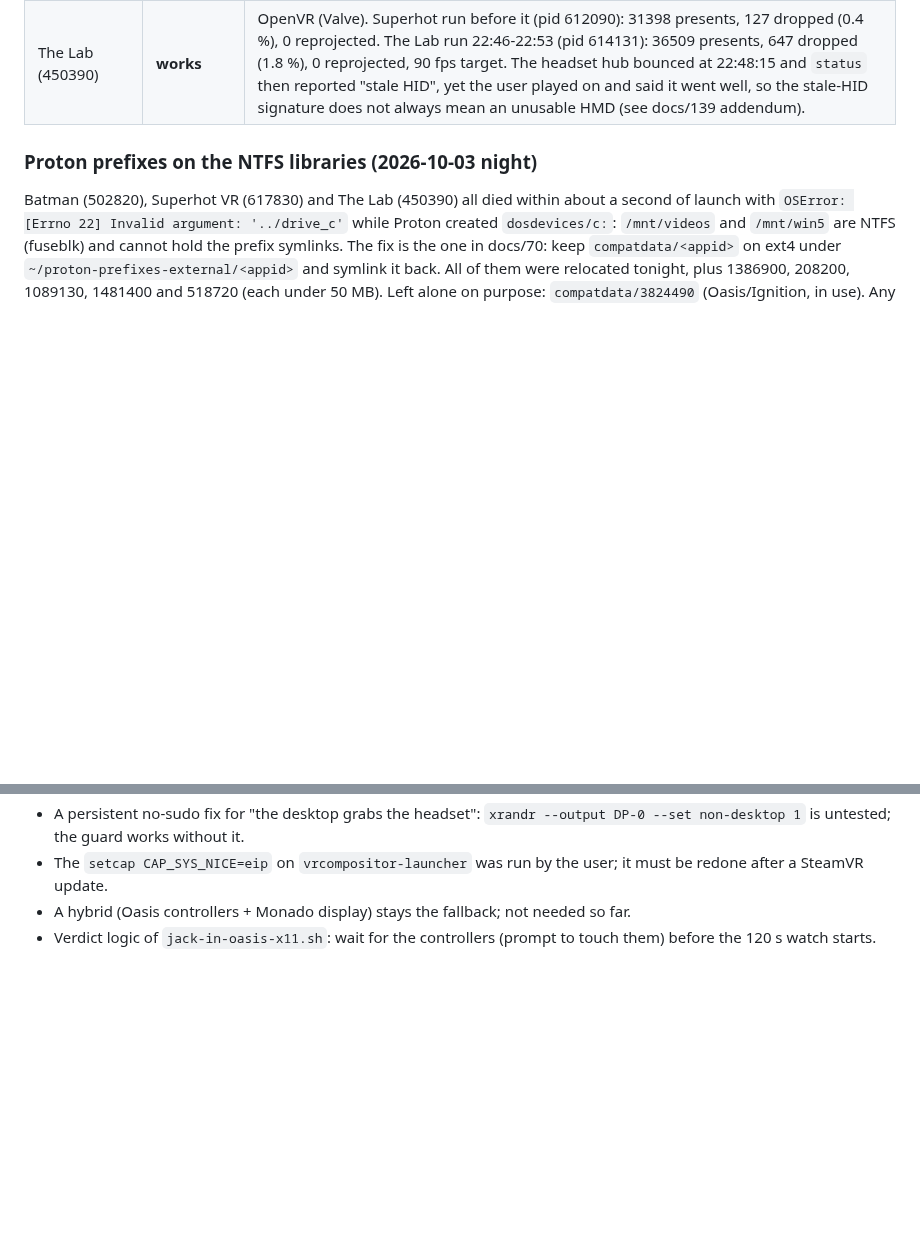
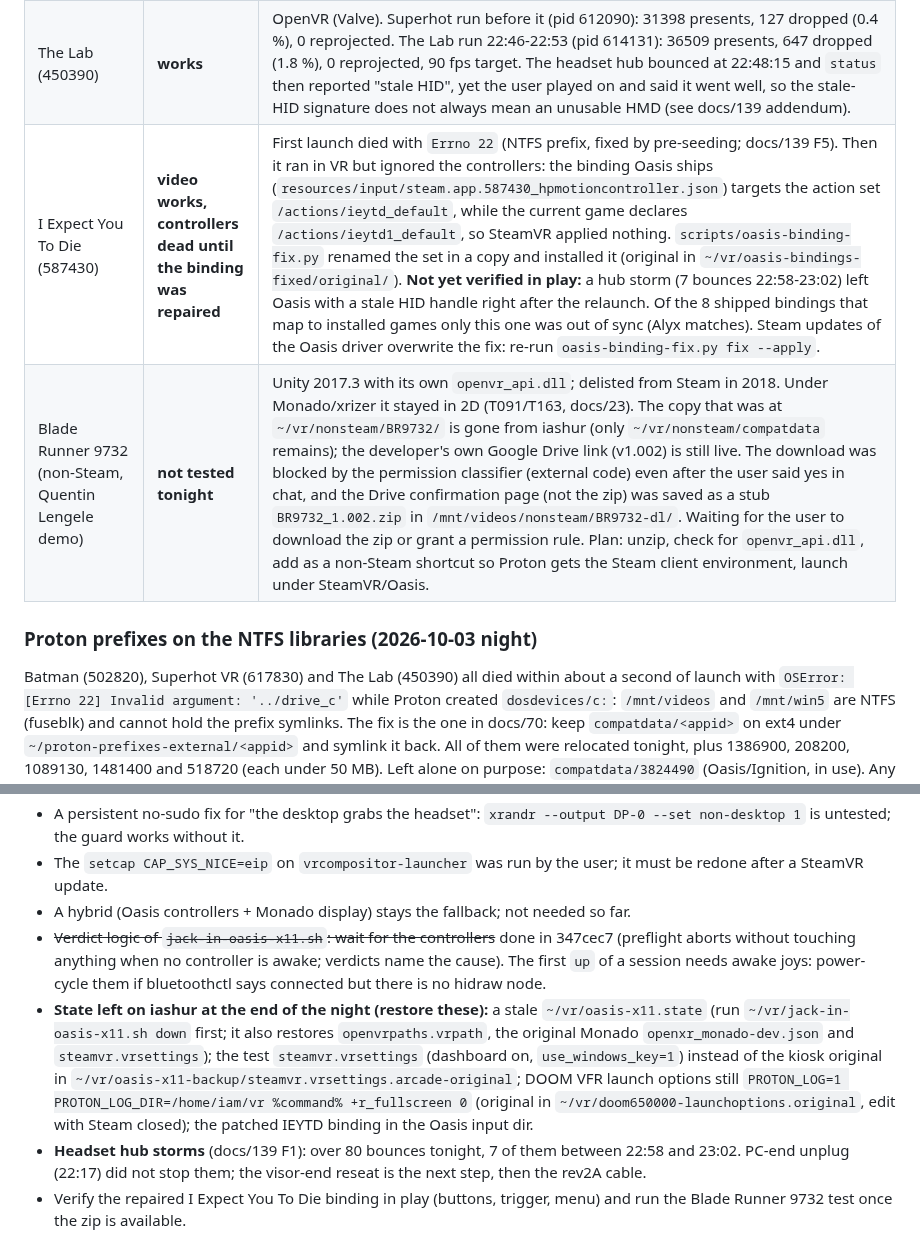
Before and after one commit to Wintch/reverb-g2, a Markdown page: docs/138-oasis-ignition-system-bt-controllers.md, 2 parts joined by grey strips. Drawn GitHub-style; blank space fills up the shorter version.

Commit message:
docs(138): I Expect You To Die binding mismatch, Blade Runner 9732 status, end-of-night state and open list
Co-Authored-By: Claude Sonnet 5.5 <noreply@anthropic.com>

```diff
--- a/docs/138-oasis-ignition-system-bt-controllers.md
+++ b/docs/138-oasis-ignition-system-bt-controllers.md
@@ -162,6 +162,8 @@ the compositor's cumulative stats per client = presents / dropped / reprojected
 | Half-Life: Alyx (546560) | **works on the 2nd launch** | first shader compile saturated the CPU for a long time. Run 1 (20:52:46-20:54:54, pid 535051): 10429 presents, 368 dropped (3.5 %), 0 reprojected; user: ran badly. Run 2 (20:56:04-~21:00:49, pid 536553): 24273 presents, 605 dropped (2.5 %), 0 reprojected; user: perfect. Open: waist/body sits inside the floor (same chaperone floor calibration as SteamVR, not Alyx-specific); headset sound mostly OK but briefly flips to the speakers for a few seconds and back (headset audio = Realtek USB Audio 0bda:4c15 sink). **Cause found (10-04 recording, `pactl subscribe` + kernel log):** the whole headset hub (usb 3-1 with the audio 3-1.2 and the HMD HID 3-1.3) drops off USB and re-enumerates; PipeWire removes the sink and recreates it ~4 s later, so output falls back to the speakers in the gap. 8 hub disconnects between 20:18 and 21:14 (20:18:57, 20:53:05, 20:58:23, 20:59:32, 21:02:28, 21:03:38, 21:04:07, 21:04:47) plus 21:13:56 at game exit; the 21:02:17 `Failed to get HID report` burst is the same event. Alyx run 3 (21:05-21:13, pid 539470: 44880 presents, 718 dropped = 1.6 %, 0 reprojected) had no hub disconnect and no speaker jump. Same family as the known visor-end USB contact fault; at 21:02:17 `driver_oasis` logged a burst of `Failed to get HID report` (HmdDriver.cpp:44, HRESULT 80070005) after Alyx had exited |
 | SUPERHOT VR (617830) | **works** (22:38 relaunch) | OpenXR title (Unity OpenXR plugin). Failed twice with "waiting for VR device": first the headset hub dropped and Oasis kept a stale HID handle (restart needed), then, after a clean session, `XR_ERROR_RUNTIME_UNAVAILABLE` because 49 launch options pin `XR_RUNTIME_JSON=.../openxr_monado-dev.json` (Monado, not running). Fix: during an Oasis session that JSON points at SteamVR's `vrclient.so` (`up` swaps it, `down` restores the Monado original; see docs/139). Touch-style bindings loaded; user: plays well. |
 | The Lab (450390) | **works** | OpenVR (Valve). Superhot run before it (pid 612090): 31398 presents, 127 dropped (0.4 %), 0 reprojected. The Lab run 22:46-22:53 (pid 614131): 36509 presents, 647 dropped (1.8 %), 0 reprojected, 90 fps target. The headset hub bounced at 22:48:15 and `status` then reported "stale HID", yet the user played on and said it went well, so the stale-HID signature does not always mean an unusable HMD (see docs/139 addendum). |
+| I Expect You To Die (587430) | **video works, controllers dead until the binding was repaired** | First launch died with `Errno 22` (NTFS prefix, fixed by pre-seeding; docs/139 F5). Then it ran in VR but ignored the controllers: the binding Oasis ships (`resources/input/steam.app.587430_hpmotioncontroller.json`) targets the action set `/actions/ieytd_default`, while the current game declares `/actions/ieytd1_default`, so SteamVR applied nothing. `scripts/oasis-binding-fix.py` renamed the set in a copy and installed it (original in `~/vr/oasis-bindings-fixed/original/`). **Not yet verified in play:** a hub storm (7 bounces 22:58-23:02) left Oasis with a stale HID handle right after the relaunch. Of the 8 shipped bindings that map to installed games only this one was out of sync (Alyx matches). Steam updates of the Oasis driver overwrite the fix: re-run `oasis-binding-fix.py fix --apply`. |
+| Blade Runner 9732 (non-Steam, Quentin Lengele demo) | **not tested tonight** | Unity 2017.3 with its own `openvr_api.dll`; delisted from Steam in 2018. Under Monado/xrizer it stayed in 2D (T091/T163, docs/23). The copy that was at `~/vr/nonsteam/BR9732/` is gone from iashur (only `~/vr/nonsteam/compatdata` remains); the developer's own Google Drive link (v1.002) is still live. The download was blocked by the permission classifier (external code) even after the user said yes in chat, and the Drive confirmation page (not the zip) was saved as a stub `BR9732_1.002.zip` in `/mnt/videos/nonsteam/BR9732-dl/`. Waiting for the user to download the zip or grant a permission rule. Plan: unzip, check for `openvr_api.dll`, add as a non-Steam shortcut so Proton gets the Steam client environment, launch under SteamVR/Oasis. |
 
 ### Proton prefixes on the NTFS libraries (2026-10-03 night)
 
@@ -187,4 +189,7 @@ About 70 disconnects of the headset hub (`usb 3-1`, with audio `3-1.2` and HID `
   guard works without it.
 - The `setcap CAP_SYS_NICE=eip` on `vrcompositor-launcher` was run by the user; it must be redone after a SteamVR update.
 - A hybrid (Oasis controllers + Monado display) stays the fallback; not needed so far.
-- Verdict logic of `jack-in-oasis-x11.sh`: wait for the controllers (prompt to touch them) before the 120 s watch starts.
+- ~~Verdict logic of `jack-in-oasis-x11.sh`: wait for the controllers~~ done in 347cec7 (preflight aborts without touching anything when no controller is awake; verdicts name the cause). The first `up` of a session needs awake joys: power-cycle them if bluetoothctl says connected but there is no hidraw node.
+- **State left on iashur at the end of the night (restore these):** a stale `~/vr/oasis-x11.state` (run `~/vr/jack-in-oasis-x11.sh down` first; it also restores `openvrpaths.vrpath`, the original Monado `openxr_monado-dev.json` and `steamvr.vrsettings`); the test `steamvr.vrsettings` (dashboard on, `use_windows_key=1`) instead of the kiosk original in `~/vr/oasis-x11-backup/steamvr.vrsettings.arcade-original`; DOOM VFR launch options still `PROTON_LOG=1 PROTON_LOG_DIR=/home/iam/vr %command% +r_fullscreen 0` (original in `~/vr/doom650000-launchoptions.original`, edit with Steam closed); the patched IEYTD binding in the Oasis input dir.
+- **Headset hub storms** (docs/139 F1): over 80 bounces tonight, 7 of them between 22:58 and 23:02. PC-end unplug (22:17) did not stop them; the visor-end reseat is the next step, then the rev2A cable.
+- Verify the repaired I Expect You To Die binding in play (buttons, trigger, menu) and run the Blade Runner 9732 test once the zip is available.
```
